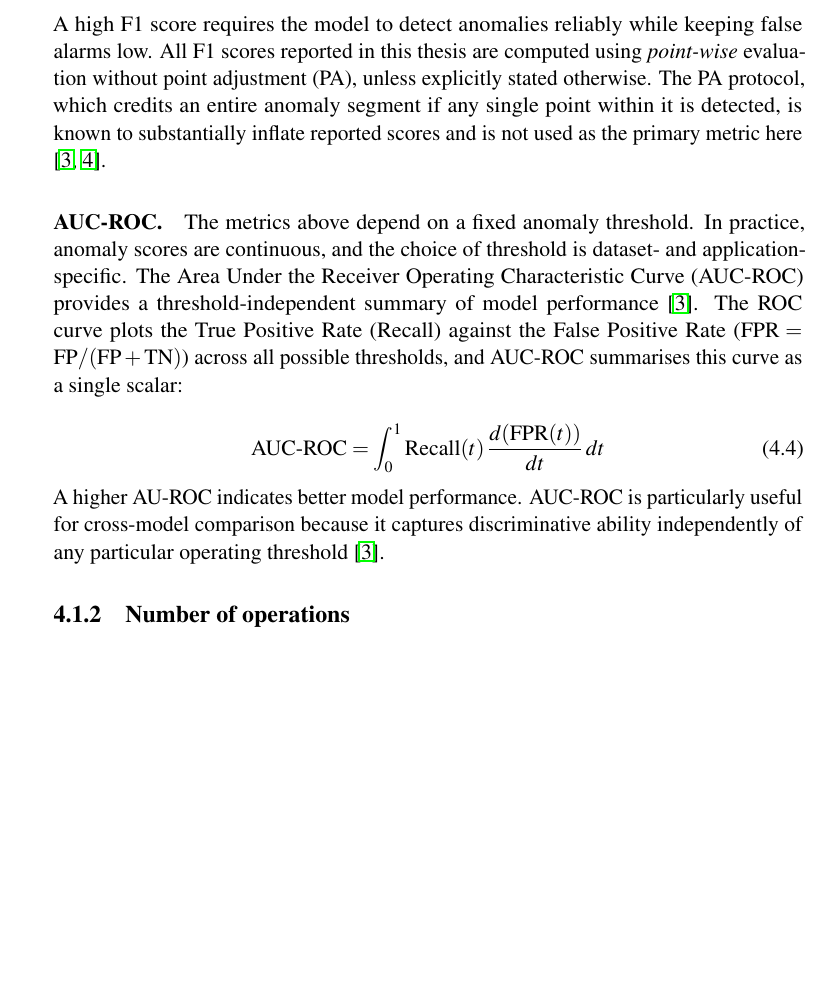
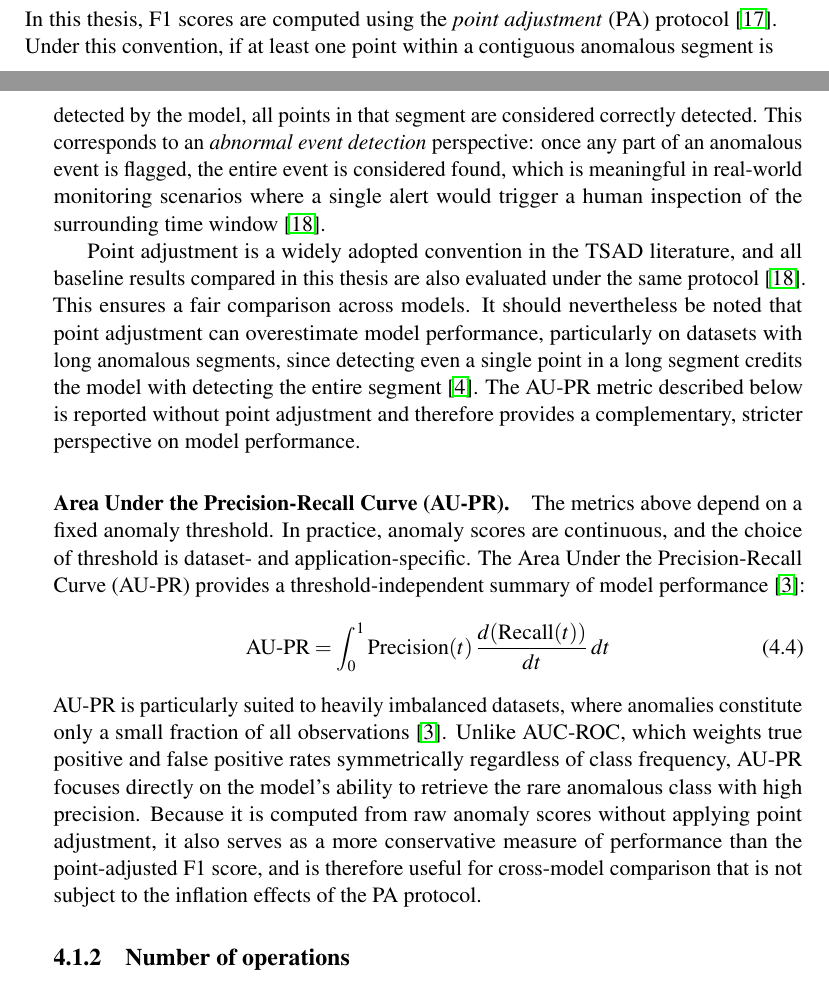
Before and after one commit to fanniferenczi/TSAD, a LaTeX thesis (Thesis/thesis.tex): part of page 32 of 45 before the commit and two parts of pages 31 and 32 of 45 after it, the two joined at a grey line, cut at the place of the change, the shorter picture padded with empty space. Compiled offline with pdfLaTeX.

Commit message:
f1 score and AU-PR)

```diff
--- a/Thesis/thesis.tex
+++ b/Thesis/thesis.tex
@@ -874,29 +874,42 @@ of detection quality \cite{darban2024survey}.
     \mathrm{F1} = 2 \cdot \frac{\mathrm{Precision} \cdot \mathrm{Recall}}{\mathrm{Precision} + \mathrm{Recall}}
 \end{equation}
 
-\noindent A high F1 score requires the model to detect anomalies reliably while keeping false
-alarms low. All F1 scores reported in this thesis are computed using \emph{point-wise}
-evaluation without point adjustment (PA), unless explicitly stated otherwise. The PA
-protocol, which credits an entire anomaly segment if any single point within it is detected,
-is known to substantially inflate reported scores and is not used as the primary metric here
-\cite{darban2024survey, darban2024carla}.
+\noindent In this thesis, F1 scores are computed using the \emph{point adjustment} (PA)
+protocol \cite{xu2018donut}. Under this convention, if at least one point within a contiguous
+anomalous segment is detected by the model, all points in that segment are considered
+correctly detected. This corresponds to an \emph{abnormal event detection} perspective: once
+any part of an anomalous event is flagged, the entire event is considered found, which is
+meaningful in real-world monitoring scenarios where a single alert would trigger a human
+inspection of the surrounding time window \cite{xu2022detectionadjustment}.
 
-\paragraph{AUC-ROC.}
+Point adjustment is a widely adopted convention in the TSAD literature, and all baseline
+results compared in this thesis are also evaluated under the same protocol
+\cite{xu2022detectionadjustment}. This ensures a fair comparison across
+models. It should nevertheless be noted that point adjustment can overestimate model
+performance, particularly on datasets with long anomalous segments, since detecting even
+a single point in a long segment credits the model with detecting the entire segment
+\cite{darban2024carla}. The AU-PR metric described below is reported without point
+adjustment and therefore provides a complementary, stricter perspective on model
+performance.
+
+\paragraph{Area Under the Precision-Recall Curve (AU-PR).}
 The metrics above depend on a fixed anomaly threshold. In practice, anomaly scores are
 continuous, and the choice of threshold is dataset- and application-specific. The Area Under
-the Receiver Operating Characteristic Curve (AUC-ROC) provides a threshold-independent
-summary of model performance \cite{darban2024survey}. The ROC curve
-plots the True Positive Rate (Recall) against the False Positive Rate
-(\(\mathrm{FPR} = \mathrm{FP}/(\mathrm{FP}+\mathrm{TN})\)) across all possible thresholds,
-and AUC-ROC summarises this curve as a single scalar:
-
+the Precision-Recall Curve (AU-PR) provides a threshold-independent summary of model
+performance \cite{darban2024survey}:
 \begin{equation}
-    \mathrm{AUC\text{-}ROC} = \int_{0}^{1} \mathrm{Recall}(t)\, \frac{d(\mathrm{FPR}(t))}{dt}\, dt
+    \mathrm{AU\text{-}PR} = \int_{0}^{1} \mathrm{Precision}(t)\,
+    \frac{d(\mathrm{Recall}(t))}{dt}\, dt
 \end{equation}
 
-\noindent A higher AU-ROC indicates better model performance. AUC-ROC is particularly useful for cross-model comparison because it captures
-discriminative ability independently of any particular operating threshold
-\cite{darban2024survey}.
+\noindent AU-PR is particularly suited to heavily imbalanced datasets, where anomalies
+constitute only a small fraction of all observations \cite{darban2024survey}. Unlike
+AUC-ROC, which weights true positive and false positive rates symmetrically regardless of
+class frequency, AU-PR focuses directly on the model's ability to retrieve the rare anomalous
+class with high precision. Because it is computed from raw anomaly scores without applying
+point adjustment, it also serves as a more conservative measure of performance than the
+point-adjusted F1 score, and is therefore useful for cross-model comparison that is not
+subject to the inflation effects of the PA protocol.
 
 
 
```
Also changed, not shown: Thesis/refs.bib (+21 -1 lines).
